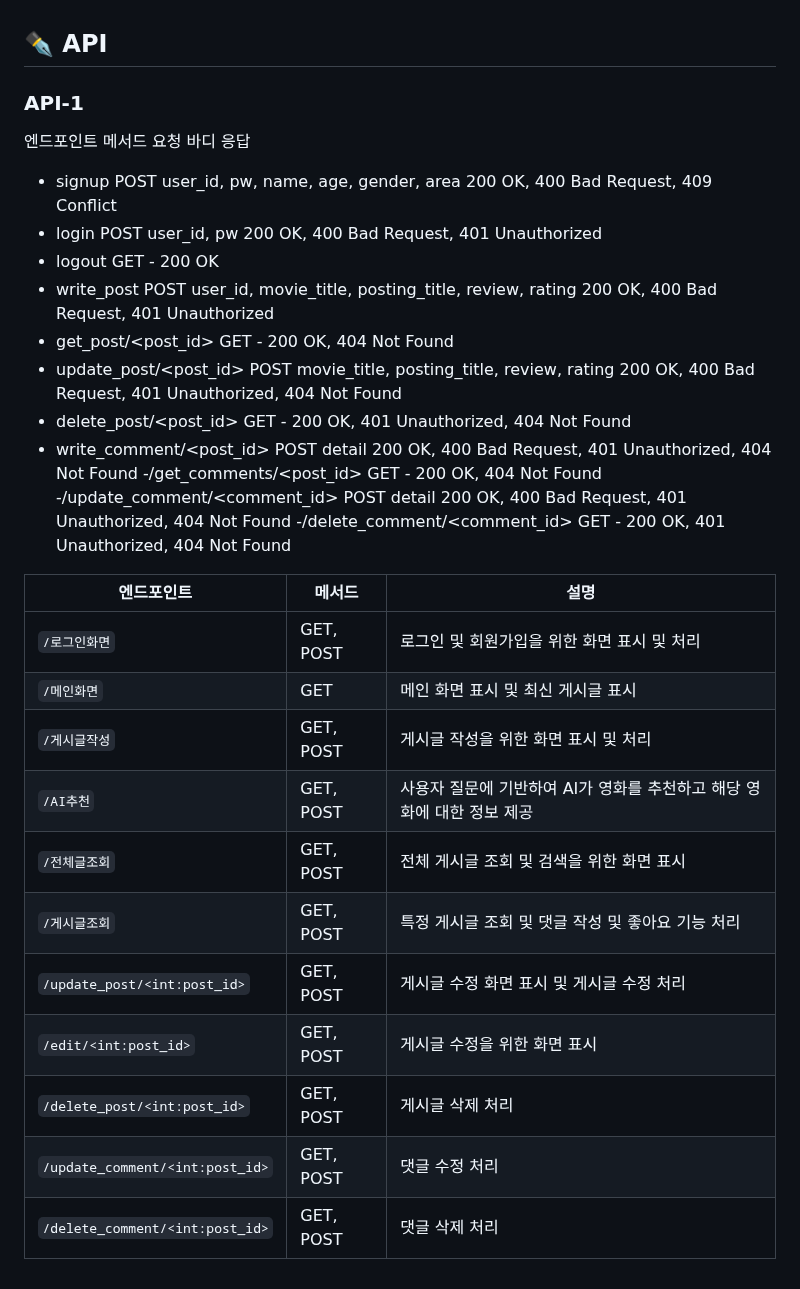
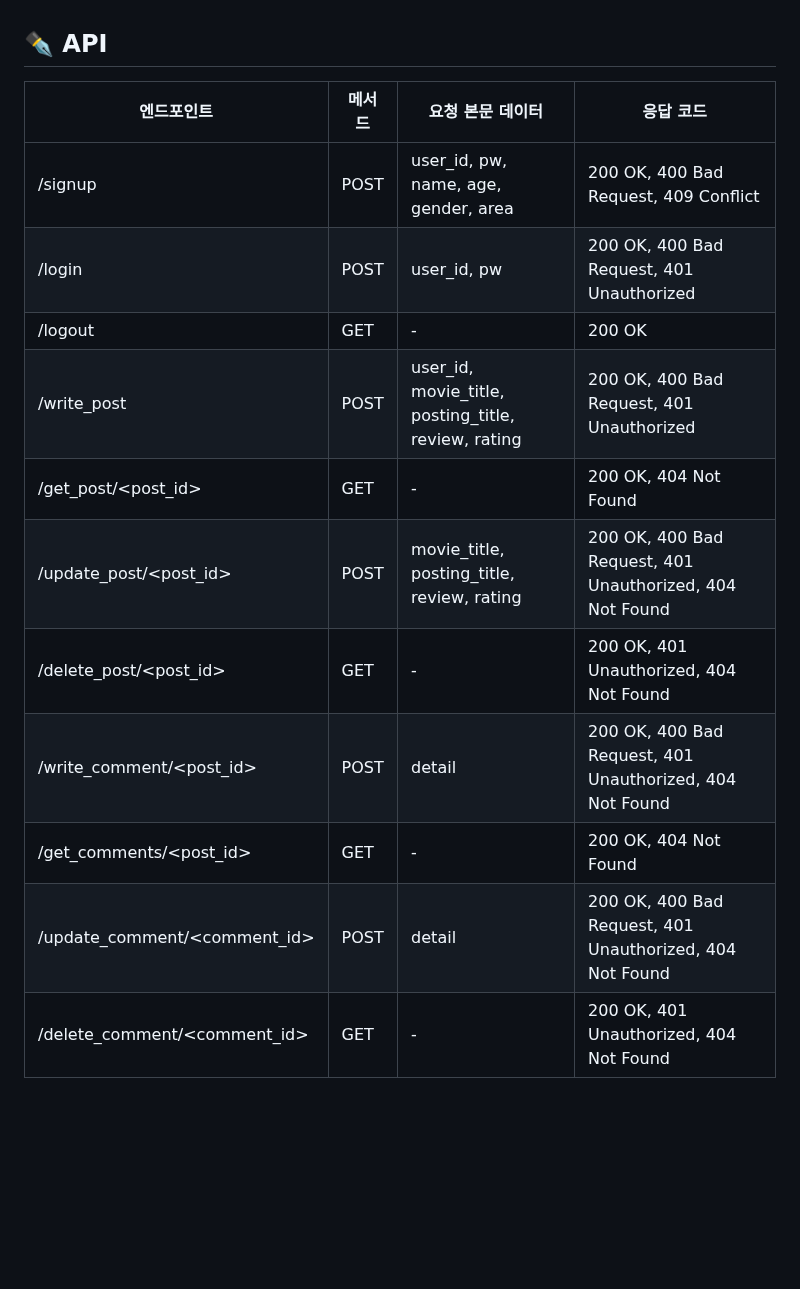
Before and after one commit to daengdaengjoa/8-, a Markdown page: README.md, the part around the change. Rendered like a GitHub page; blank space fills up the shorter version.

```diff
--- a/README.md
+++ b/README.md
@@ -88,30 +88,16 @@
 <br>
 
 ## ✒️ API
-###  API-1
-엔드포인트	메서드	요청 바디	응답
-   - signup	POST	user_id, pw, name, age, gender, area	200 OK, 400 Bad Request, 409 Conflict
-   - login	POST	user_id, pw	200 OK, 400 Bad Request, 401 Unauthorized
-   - logout	GET	-	200 OK
-   - write_post	POST	user_id, movie_title, posting_title, review, rating	200 OK, 400 Bad Request, 401 Unauthorized
-   - get_post/<post_id>	GET	-	200 OK, 404 Not Found
-   - update_post/<post_id>	POST	movie_title, posting_title, review, rating	200 OK, 400 Bad Request, 401 Unauthorized, 404 Not Found
-   - delete_post/<post_id>	GET	-	200 OK, 401 Unauthorized, 404 Not Found
-   - write_comment/<post_id>	POST	detail	200 OK, 400 Bad Request, 401 Unauthorized, 404 Not Found
--/get_comments/<post_id>	GET	-	200 OK, 404 Not Found
--/update_comment/<comment_id>	POST	detail	200 OK, 400 Bad Request, 401 Unauthorized, 404 Not Found
--/delete_comment/<comment_id>	GET	-	200 OK, 401 Unauthorized, 404 Not Found
-
-| 엔드포인트 | 메서드 | 설명 |
-|------------|--------|------|
-| `/로그인화면` | GET, POST | 로그인 및 회원가입을 위한 화면 표시 및 처리 |
-| `/메인화면` | GET | 메인 화면 표시 및 최신 게시글 표시 |
-| `/게시글작성` | GET, POST | 게시글 작성을 위한 화면 표시 및 처리 |
-| `/AI추천` | GET, POST | 사용자 질문에 기반하여 AI가 영화를 추천하고 해당 영화에 대한 정보 제공 |
-| `/전체글조회` | GET, POST | 전체 게시글 조회 및 검색을 위한 화면 표시 |
-| `/게시글조회` | GET, POST | 특정 게시글 조회 및 댓글 작성 및 좋아요 기능 처리 |
-| `/update_post/<int:post_id>` | GET, POST | 게시글 수정 화면 표시 및 게시글 수정 처리 |
-| `/edit/<int:post_id>` | GET, POST | 게시글 수정을 위한 화면 표시 |
-| `/delete_post/<int:post_id>` | GET, POST | 게시글 삭제 처리 |
-| `/update_comment/<int:post_id>` | GET, POST | 댓글 수정 처리 |
-| `/delete_comment/<int:post_id>` | GET, POST | 댓글 삭제 처리 |
+| 엔드포인트               | 메서드 | 요청 본문 데이터             | 응답 코드                             |
+|------------------------|--------|------------------------------|--------------------------------------|
+| /signup                | POST   | user_id, pw, name, age, gender, area | 200 OK, 400 Bad Request, 409 Conflict |
+| /login                 | POST   | user_id, pw                  | 200 OK, 400 Bad Request, 401 Unauthorized |
+| /logout                | GET    | -                            | 200 OK                               |
+| /write_post            | POST   | user_id, movie_title, posting_title, review, rating | 200 OK, 400 Bad Request, 401 Unauthorized |
+| /get_post/<post_id>   | GET    | -                            | 200 OK, 404 Not Found                |
+| /update_post/<post_id>| POST   | movie_title, posting_title, review, rating | 200 OK, 400 Bad Request, 401 Unauthorized, 404 Not Found |
+| /delete_post/<post_id>| GET    | -                            | 200 OK, 401 Unauthorized, 404 Not Found |
+| /write_comment/<post_id> | POST | detail                       | 200 OK, 400 Bad Request, 401 Unauthorized, 404 Not Found |
+| /get_comments/<post_id>| GET    | -                            | 200 OK, 404 Not Found                |
+| /update_comment/<comment_id> | POST | detail                   | 200 OK, 400 Bad Request, 401 Unauthorized, 404 Not Found |
+| /delete_comment/<comment_id>| GET | -                          | 200 OK, 401 Unauthorized, 404 Not Found |
```
